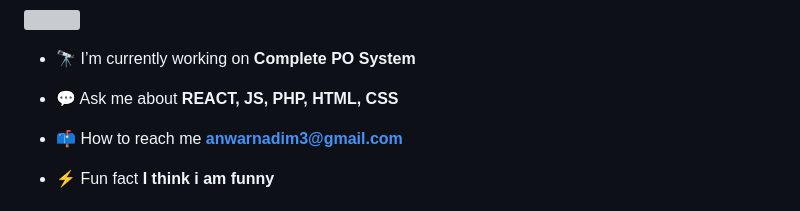
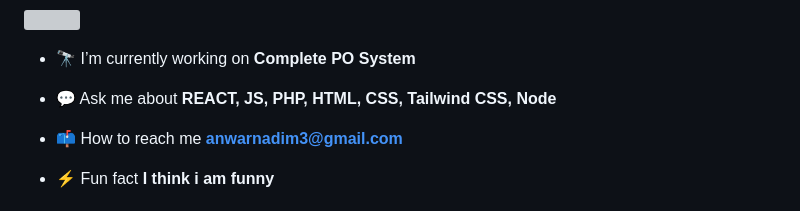
Before and after one commit to anwarnadim7/anwarnadim7, a Markdown page: README.md, the part around the change. Rendered like a GitHub page; grey boxes are pictures that could not be loaded.

```diff
--- a/README.md
+++ b/README.md
@@ -8,7 +8,7 @@
 
 - 🔭 I’m currently working on **Complete PO System**
 
-- 💬 Ask me about **REACT, JS, PHP, HTML, CSS**
+- 💬 Ask me about **REACT, JS, PHP, HTML, CSS, Tailwind CSS, Node**
 
 - 📫 How to reach me **anwarnadim3@gmail.com**
 
```
